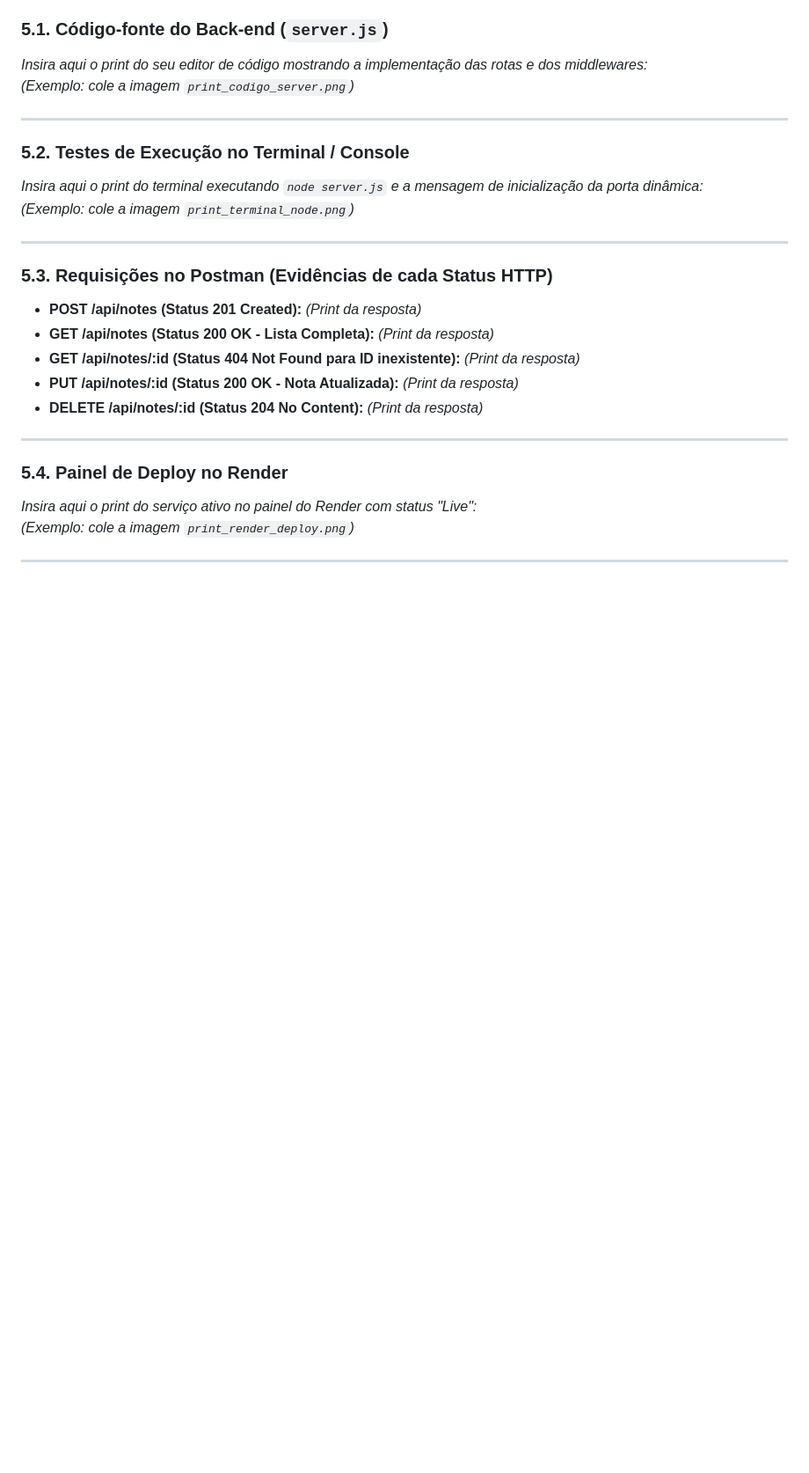
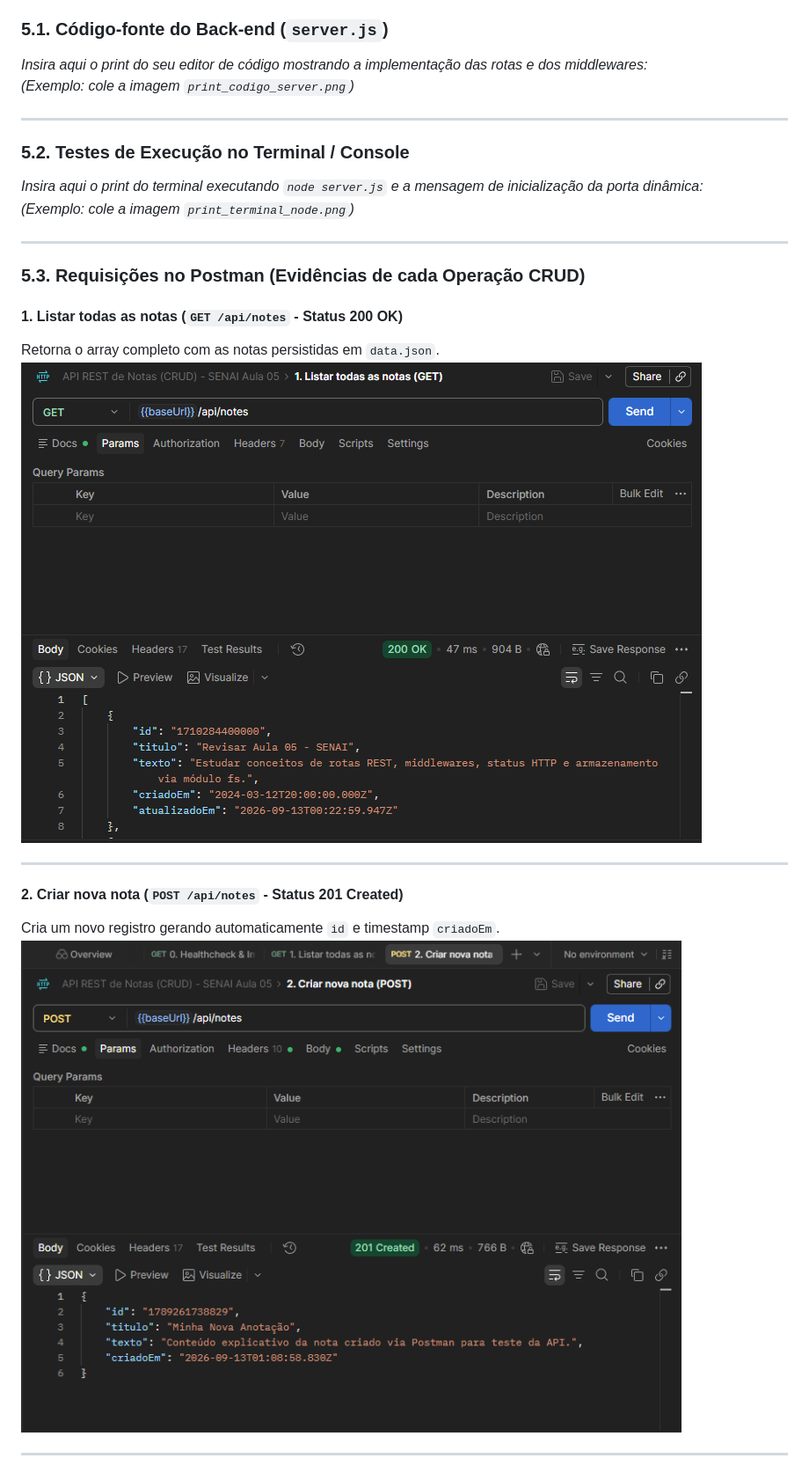
Before and after one commit to ViniciuspSouza23/API-CRUD, a Markdown page: ENTREGA.md, the part around the change printed below. Shown: that part at 88% size. Rendered like a GitHub page; pictures changed too: docs/prints/1_postman_get_all_notes.png (added), docs/prints/2_postman_post_create_note.png (added); blank space fills up the shorter version.

Commit message:
docs: adicionar prints reais do postman e da aplicacao no ENTREGA.md

```diff
--- a/ENTREGA.md
+++ b/ENTREGA.md
@@ -103,18 +103,17 @@ A API foi construída em **Node.js** com **Express.js**, utilizando o módulo na
 
 ---
 
-### 5.3. Requisições no Postman (Evidências de cada Status HTTP)
-* **POST /api/notes (Status 201 Created):** *(Print da resposta)*
-* **GET /api/notes (Status 200 OK - Lista Completa):** *(Print da resposta)*
-* **GET /api/notes/:id (Status 404 Not Found para ID inexistente):** *(Print da resposta)*
-* **PUT /api/notes/:id (Status 200 OK - Nota Atualizada):** *(Print da resposta)*
-* **DELETE /api/notes/:id (Status 204 No Content):** *(Print da resposta)*
+### 5.3. Requisições no Postman (Evidências de cada Operação CRUD)
+
+#### 1. Listar todas as notas (`GET /api/notes` - Status 200 OK)
+Retorna o array completo com as notas persistidas em `data.json`.
+![Listar todas as notas (GET)](docs/prints/1_postman_get_all_notes.png)
 
 ---
 
-### 5.4. Painel de Deploy no Render
-*Insira aqui o print do serviço ativo no painel do Render com status "Live":*
-*(Exemplo: cole a imagem `print_render_deploy.png`)*
+#### 2. Criar nova nota (`POST /api/notes` - Status 201 Created)
+Cria um novo registro gerando automaticamente `id` e timestamp `criadoEm`.
+![Criar nova nota (POST)](docs/prints/2_postman_post_create_note.png)
 
 ---
 
```
Also changed, not shown: other parts of ENTREGA.md (+21 -3 lines), docs/prints/3_postman_get_note_by_id.png (added), docs/prints/4_postman_put_update_note.png (added), docs/prints/5_postman_delete_note.png (added), docs/prints/frontend_app_screen.png (added).
